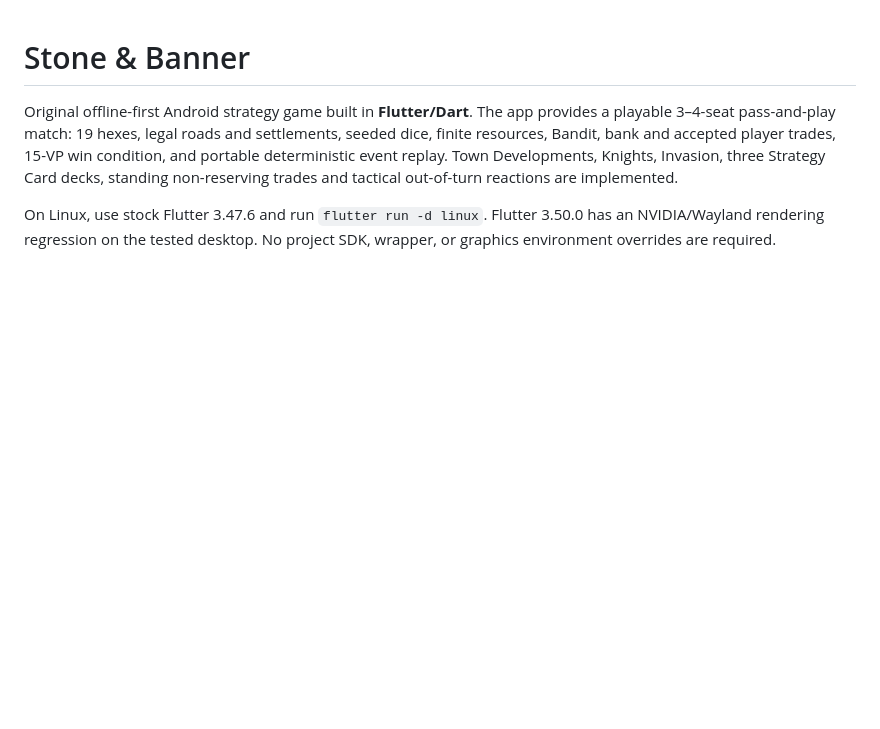
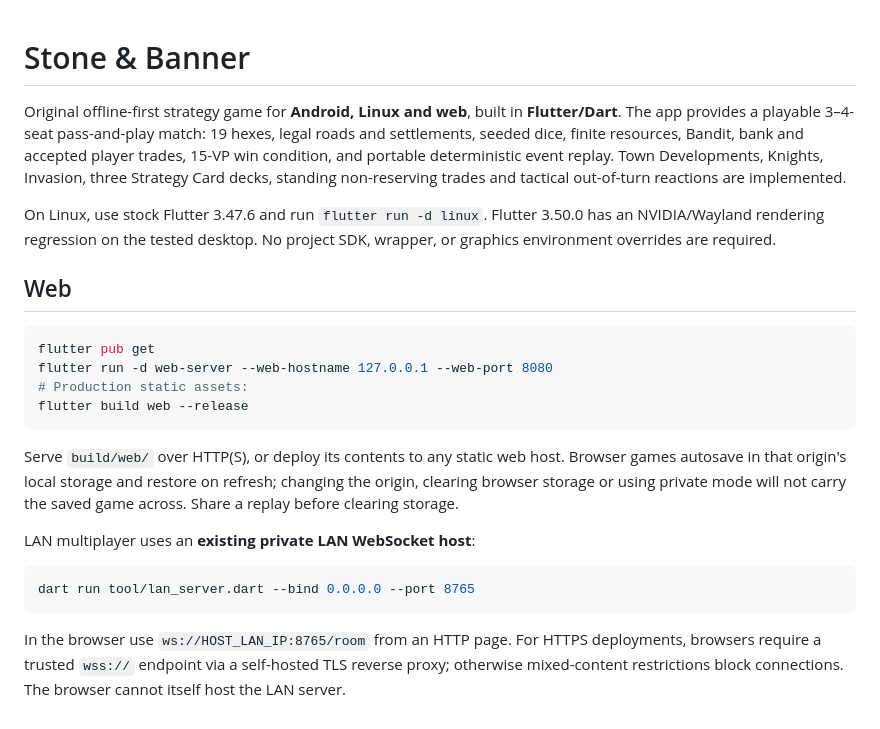
Before and after one commit to brandonp2412/stone-and-banner, a Markdown page: README.md, the part around the change. GitHub-like rendering; blank space fills up the shorter version.

Commit message:
feat(web): support browser play and LAN WebSocket clients

````diff
--- a/README.md
+++ b/README.md
@@ -1,6 +1,6 @@
 # Stone & Banner
 
-Original offline-first Android strategy game built in **Flutter/Dart**.
+Original offline-first strategy game for **Android, Linux and web**, built in **Flutter/Dart**.
 The app provides a playable 3–4-seat pass-and-play match: 19 hexes, legal roads
 and settlements, seeded dice, finite resources, Bandit, bank and accepted player
 trades, 15-VP win condition, and portable deterministic event replay.
@@ -10,3 +10,28 @@ non-reserving trades and tactical out-of-turn reactions are implemented.
 On Linux, use stock Flutter 3.47.6 and run `flutter run -d linux`. Flutter
 3.50.0 has an NVIDIA/Wayland rendering regression on the tested desktop.
 No project SDK, wrapper, or graphics environment overrides are required.
+
+## Web
+
+```sh
+flutter pub get
+flutter run -d web-server --web-hostname 127.0.0.1 --web-port 8080
+# Production static assets:
+flutter build web --release
+```
+
+Serve `build/web/` over HTTP(S), or deploy its contents to any static web
+host. Browser games autosave in that origin's local storage and restore on
+refresh; changing the origin, clearing browser storage or using private mode
+will not carry the saved game across. Share a replay before clearing storage.
+
+LAN multiplayer uses an **existing private LAN WebSocket host**:
+
+```sh
+dart run tool/lan_server.dart --bind 0.0.0.0 --port 8765
+```
+
+In the browser use `ws://HOST_LAN_IP:8765/room` from an HTTP page. For
+HTTPS deployments, browsers require a trusted `wss://` endpoint via a
+self-hosted TLS reverse proxy; otherwise mixed-content restrictions block
+connections. The browser cannot itself host the LAN server.
````
Also changed, not shown: web/favicon.png (added), 13 other files.
